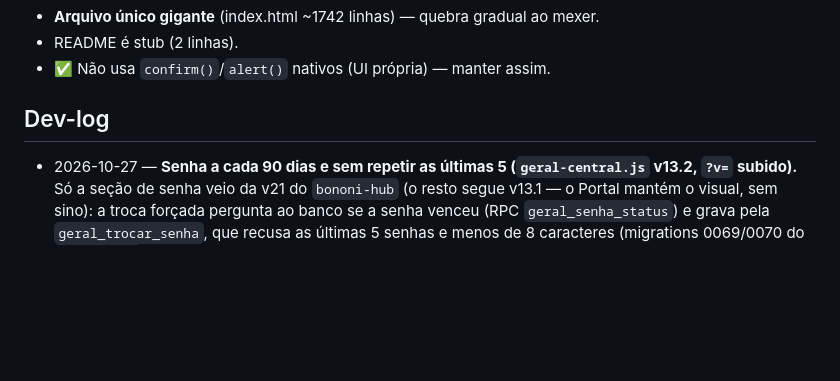
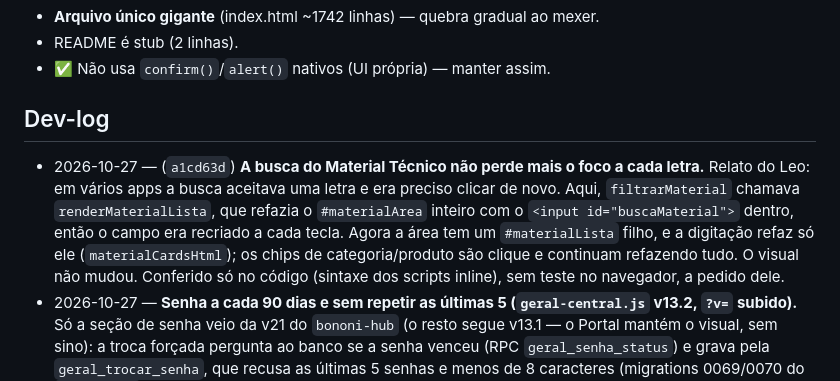
Before and after one commit to leobononi2906/parceiro-stonni, a Markdown page: docs/STATUS.md, the part around the change. GitHub-like rendering; blank space fills up the shorter version.

Commit message:
STATUS: busca/campo que perdia o foco a cada letra
Co-Authored-By: Claude Opus 5.5 <noreply@anthropic.com>

```diff
--- a/docs/STATUS.md
+++ b/docs/STATUS.md
@@ -223,6 +223,7 @@ Início/dashboard (Últimas OS) · Nova OS · Minhas OS · **Encaminhar cliente*
 - ✅ Não usa `confirm()`/`alert()` nativos (UI própria) — manter assim.
 
 ## Dev-log
+- 2026-10-27 — (`a1cd63d`) **A busca do Material Técnico não perde mais o foco a cada letra.** Relato do Leo: em vários apps a busca aceitava uma letra e era preciso clicar de novo. Aqui, `filtrarMaterial` chamava `renderMaterialLista`, que refazia o `#materialArea` inteiro com o `<input id="buscaMaterial">` dentro, então o campo era recriado a cada tecla. Agora a área tem um `#materialLista` filho, e a digitação refaz só ele (`materialCardsHtml`); os chips de categoria/produto são clique e continuam refazendo tudo. O visual não mudou. Conferido só no código (sintaxe dos scripts inline), sem teste no navegador, a pedido dele.
 - 2026-10-27 — **Senha a cada 90 dias e sem repetir as últimas 5 (`geral-central.js` v13.2, `?v=` subido).** Só a seção de senha veio da v21 do `bononi-hub` (o resto segue v13.1 — o Portal mantém o visual, sem sino): a troca forçada pergunta ao banco se a senha venceu (RPC `geral_senha_status`) e grava pela `geral_trocar_senha`, que recusa as últimas 5 senhas e menos de 8 caracteres (migrations 0069/0070 do `bononi-hub`, aplicadas em 27/10). Ninguém vence antes de 25/01/2027. Provado no navegador neste app (local, RPC simulada): a repetida mostra "Essa senha já foi usada por você…" e não libera; a nova libera.
 - 2026-10-05 — (`3e2eaa9`, publicado) **Link no aviso do Painel Dev aparece como link.** O estilo base do app zera cor e sublinhado do `<a>`, então o link escrito no aviso (`<a href="https://...">`) já funcionava mas saía igual ao resto do texto e ninguém via que dava para clicar. Caso que revelou: o aviso das notas paradas há 24h na Expedição, com "abrir as notas paradas".
   - Este app está numa versão antiga do `geral-central.js` (diferente da v15 do hub): trocada **só a linha do link** em `escHtmlSimples`, sem recopiar o arquivo, para não trazer v13–v15 sem conferir. `?v=13` no `index.html`.
```
